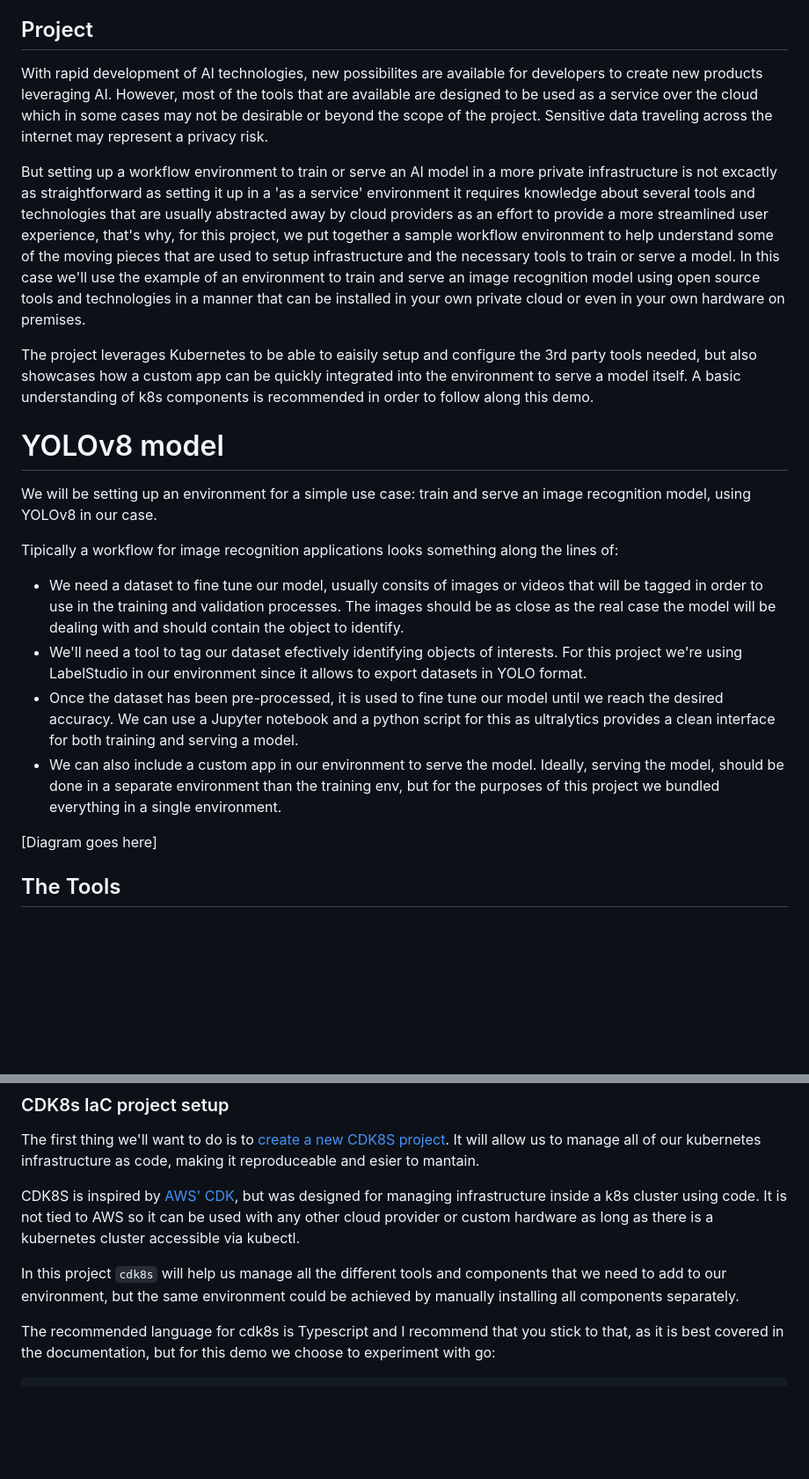
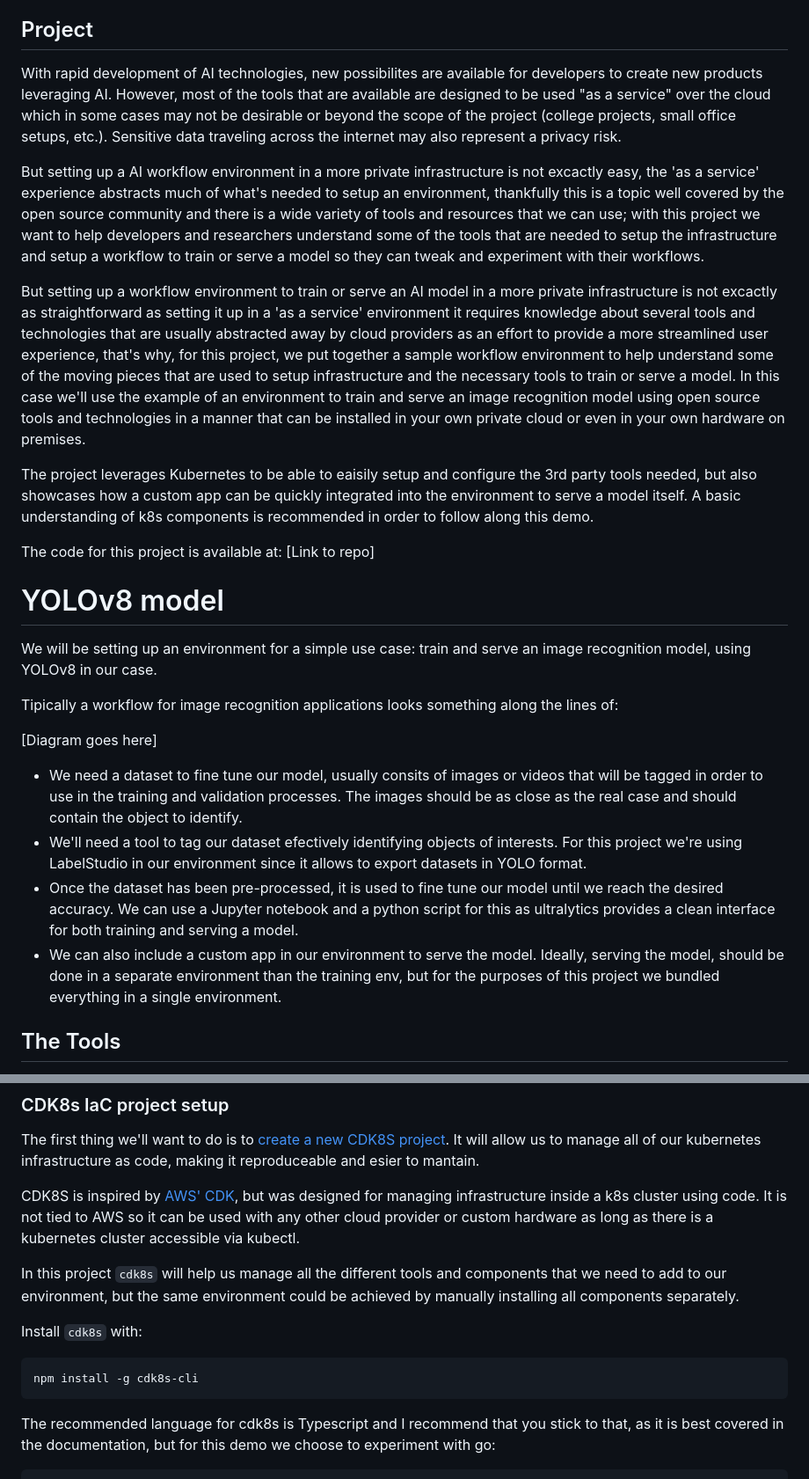
Before and after one commit to vorticist/os-demo, a Markdown page: README.md, 2 parts joined by grey strips. Shown at 88% size. Rendered like a GitHub page; blank space fills up the shorter version.

````diff
--- a/README.md
+++ b/README.md
@@ -6,23 +6,29 @@ ArkusNexus, a leader in software development innovation, this project harnesses
 
 ## Project
 
-With rapid development of AI technologies, new possibilites are available for developers to create new products leveraging AI. However, most of the tools that are available are designed to be used as a service over the cloud which in some cases may not be desirable or beyond the scope of the project. Sensitive data traveling across the internet may represent a privacy risk.
+With rapid development of AI technologies, new possibilites are available for developers to create new products leveraging AI. However, most of the tools that are available are designed to be used "as a service" over the cloud which in some cases may not be desirable or beyond the scope of the project (college projects, small office setups, etc.). Sensitive data traveling across the internet may also represent a privacy risk.
+
+But setting up a AI workflow environment in a more private infrastructure is not excactly easy, the 'as a service' experience abstracts much of what's needed to setup an environment, thankfully this is a topic well covered by the open source community and there is a wide variety of tools and resources that we can use; with this project we want to help developers and researchers understand some of the tools that are needed to setup the infrastructure and setup a workflow to train or serve a model so they can tweak and experiment with their workflows.
 
 But setting up a workflow environment to train or serve an AI model in a more private infrastructure is not excactly as straightforward as setting it up in a 'as a service' environment it requires knowledge about several tools and technologies that are usually abstracted away by cloud providers as an effort to provide a more streamlined user experience, that's why, for this project, we put together a sample workflow environment to help understand some of the moving pieces that are used to setup infrastructure and the necessary tools to train or serve a model. In this case we'll use the example of an environment to train and serve an image recognition model using open source tools and technologies in a manner that can be installed in your own private cloud or even in your own hardware on premises.
 
 The project leverages Kubernetes to be able to eaisily setup and configure the 3rd party tools needed, but also showcases how a custom app can be quickly integrated into the environment to serve a model itself. A basic understanding of k8s components is recommended in order to follow along this demo.
+
+The code for this project is available at: [Link to repo]
 
 # YOLOv8 model
 
 We will be setting up an environment for a simple use case: train and serve an image recognition model, using YOLOv8 in our case.
 
 Tipically a workflow for image recognition applications looks something along the lines of:
-- We need a dataset to fine tune our model, usually consits of images or videos that will be tagged in order to use in the training and validation processes. The images should be as close as the real case the model will be dealing with and should contain the object to identify.
+
+[Diagram goes here]
+
+- We need a dataset to fine tune our model, usually consits of images or videos that will be tagged in order to use in the training and validation processes. The images should be as close as the real case and should contain the object to identify.
 - We'll need a tool to tag our dataset efectively identifying objects of interests. For this project we're using LabelStudio in our environment since it allows to export datasets in YOLO format.
 - Once the dataset has been pre-processed, it is used to fine tune our model until we reach the desired accuracy. We can use a Jupyter notebook and a python script for this as ultralytics provides a clean interface for both training and serving a model.
 - We can also include a custom app in our environment to serve the model. Ideally, serving the model, should be done in a separate environment than the training env, but for the purposes of this project we bundled everything in a single environment.
 
-[Diagram goes here]
 
 ## The Tools
 This project focuses in showing how to setup the infrastructure for a specific environment used to train or serve an AI model using a few tools that fitted the needs for the proof of concept, but the same principles and techniques can be adopted to fit a wide range of use cases using different tools and models.
@@ -65,6 +71,11 @@ The first thing we'll want to do is to [create a new CDK8S project](https://cdk8
 CDK8S is inspired by [AWS' CDK](https://aws.amazon.com/cdk/), but was designed for managing infrastructure inside a k8s cluster using code. It is not tied to AWS so it can be used with any other cloud provider or custom hardware as long as there is a kubernetes cluster accessible via kubectl.
 
 In this project `cdk8s` will help us manage all the different tools and components that we need to add to our environment, but the same environment could be achieved by manually installing all components separately.
+
+Install `cdk8s` with:
+``` bash
+npm install -g cdk8s-cli
+```
 
 The recommended language for cdk8s is Typescript and I recommend that you stick to that, as it is best covered in the documentation, but for this demo we choose to experiment with go:
 ``` bash
````
